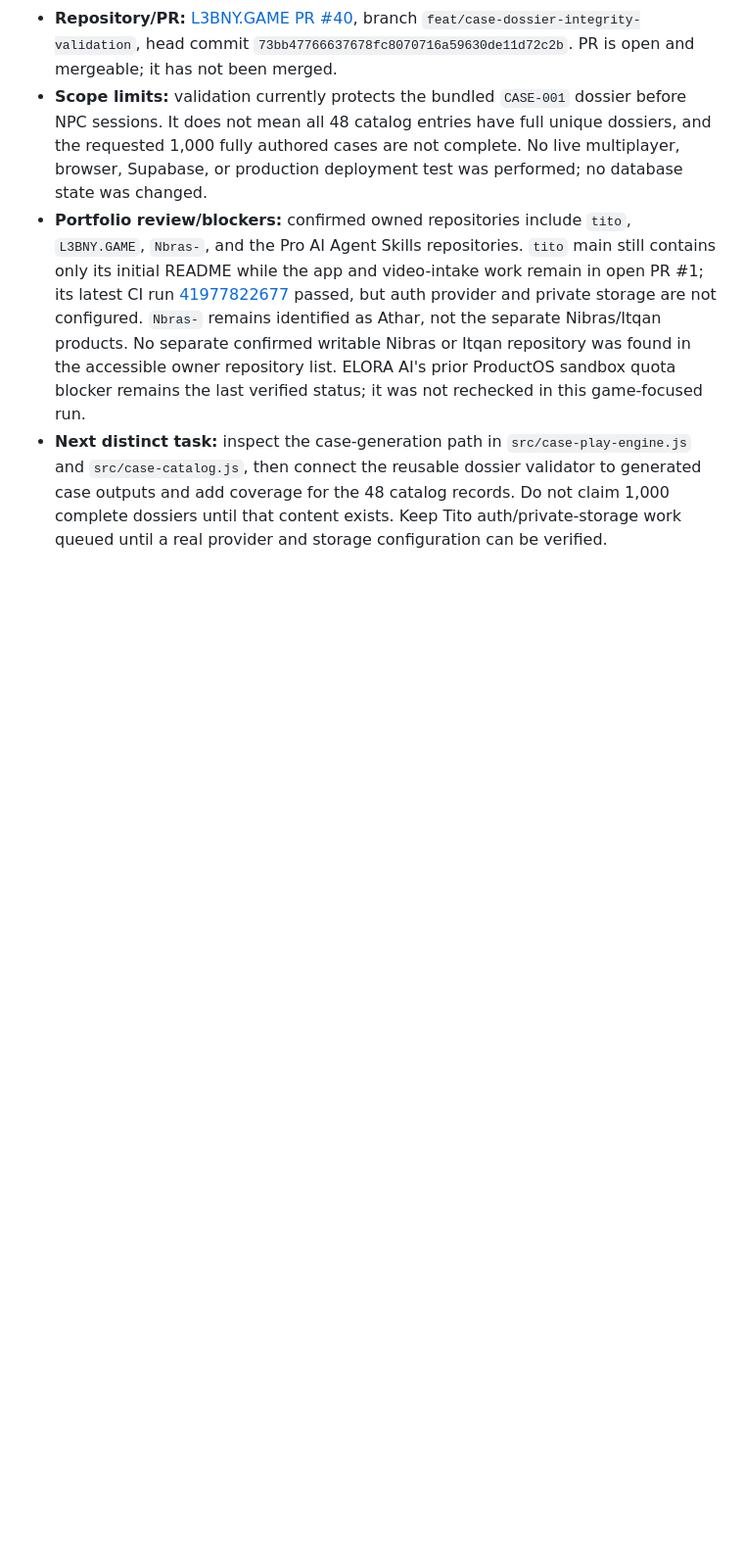
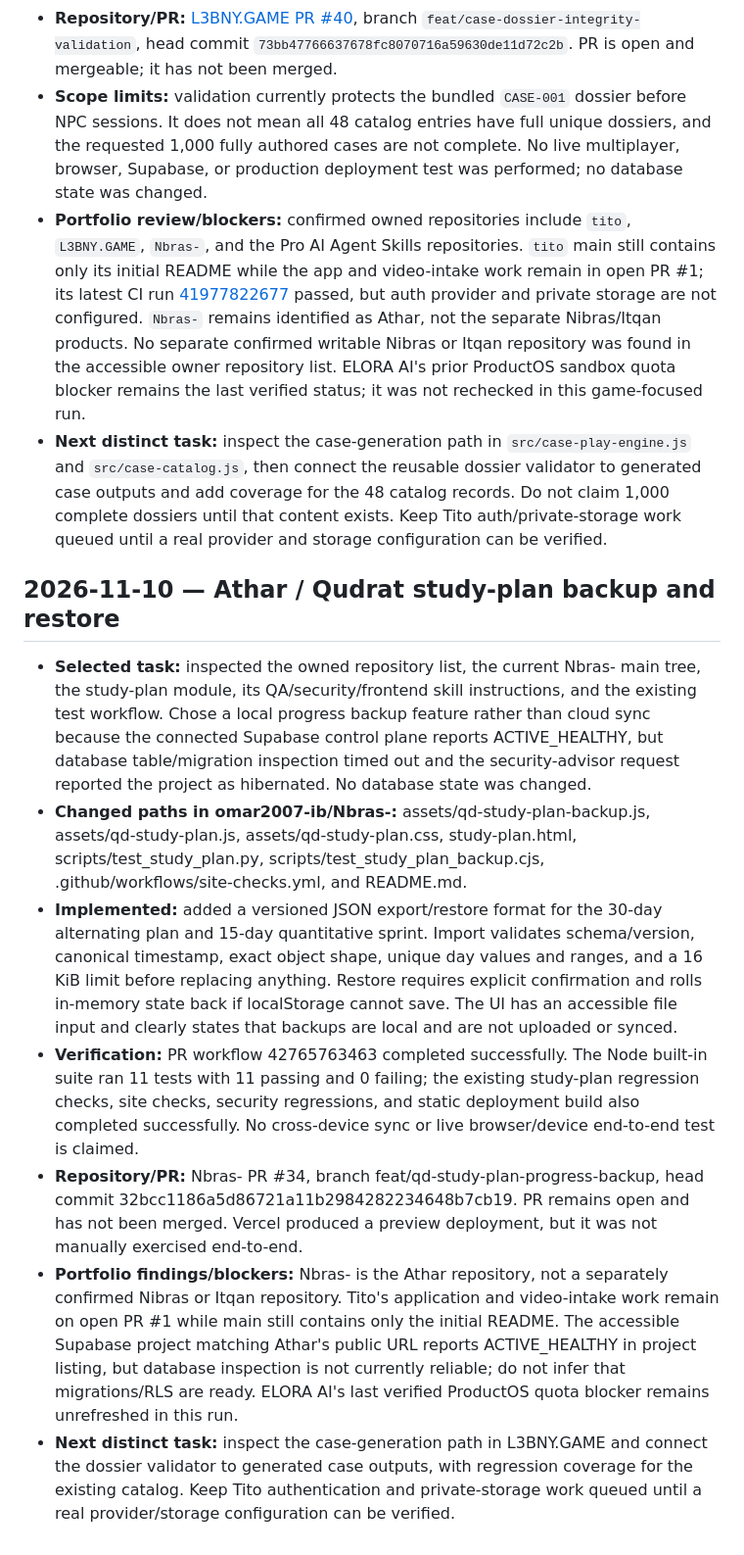
Before and after one commit to omar2007-ib/Pro-ai-agent-skill-, a Markdown page: docs/DAILY_BUILD_LOG.md, the part around the change. Shown at 98% size. Rendered like a GitHub page; blank space fills up the shorter version.

Commit message:
Log Qudrat study-plan backup task and next portfolio step

```diff
--- a/docs/DAILY_BUILD_LOG.md
+++ b/docs/DAILY_BUILD_LOG.md
@@ -79,3 +79,12 @@ Use this log to avoid repeating work across scheduled portfolio runs. Keep entri
 - **Scope limits:** validation currently protects the bundled `CASE-001` dossier before NPC sessions. It does not mean all 48 catalog entries have full unique dossiers, and the requested 1,000 fully authored cases are not complete. No live multiplayer, browser, Supabase, or production deployment test was performed; no database state was changed.
 - **Portfolio review/blockers:** confirmed owned repositories include `tito`, `L3BNY.GAME`, `Nbras-`, and the Pro AI Agent Skills repositories. `tito` main still contains only its initial README while the app and video-intake work remain in open PR #1; its latest CI run [41977822677](https://github.com/omar2007-ib/tito/actions/runs/41977822677) passed, but auth provider and private storage are not configured. `Nbras-` remains identified as Athar, not the separate Nibras/Itqan products. No separate confirmed writable Nibras or Itqan repository was found in the accessible owner repository list. ELORA AI's prior ProductOS sandbox quota blocker remains the last verified status; it was not rechecked in this game-focused run.
 - **Next distinct task:** inspect the case-generation path in `src/case-play-engine.js` and `src/case-catalog.js`, then connect the reusable dossier validator to generated case outputs and add coverage for the 48 catalog records. Do not claim 1,000 complete dossiers until that content exists. Keep Tito auth/private-storage work queued until a real provider and storage configuration can be verified.
+## 2026-11-10 — Athar / Qudrat study-plan backup and restore
+
+- **Selected task:** inspected the owned repository list, the current Nbras- main tree, the study-plan module, its QA/security/frontend skill instructions, and the existing test workflow. Chose a local progress backup feature rather than cloud sync because the connected Supabase control plane reports ACTIVE_HEALTHY, but database table/migration inspection timed out and the security-advisor request reported the project as hibernated. No database state was changed.
+- **Changed paths in omar2007-ib/Nbras-:** assets/qd-study-plan-backup.js, assets/qd-study-plan.js, assets/qd-study-plan.css, study-plan.html, scripts/test_study_plan.py, scripts/test_study_plan_backup.cjs, .github/workflows/site-checks.yml, and README.md.
+- **Implemented:** added a versioned JSON export/restore format for the 30-day alternating plan and 15-day quantitative sprint. Import validates schema/version, canonical timestamp, exact object shape, unique day values and ranges, and a 16 KiB limit before replacing anything. Restore requires explicit confirmation and rolls in-memory state back if localStorage cannot save. The UI has an accessible file input and clearly states that backups are local and are not uploaded or synced.
+- **Verification:** PR workflow 42765763463 completed successfully. The Node built-in suite ran 11 tests with 11 passing and 0 failing; the existing study-plan regression checks, site checks, security regressions, and static deployment build also completed successfully. No cross-device sync or live browser/device end-to-end test is claimed.
+- **Repository/PR:** Nbras- PR #34, branch feat/qd-study-plan-progress-backup, head commit 32bcc1186a5d86721a11b2984282234648b7cb19. PR remains open and has not been merged. Vercel produced a preview deployment, but it was not manually exercised end-to-end.
+- **Portfolio findings/blockers:** Nbras- is the Athar repository, not a separately confirmed Nibras or Itqan repository. Tito's application and video-intake work remain on open PR #1 while main still contains only the initial README. The accessible Supabase project matching Athar's public URL reports ACTIVE_HEALTHY in project listing, but database inspection is not currently reliable; do not infer that migrations/RLS are ready. ELORA AI's last verified ProductOS quota blocker remains unrefreshed in this run.
+- **Next distinct task:** inspect the case-generation path in L3BNY.GAME and connect the dossier validator to generated case outputs, with regression coverage for the existing catalog. Keep Tito authentication and private-storage work queued until a real provider/storage configuration can be verified.
```
